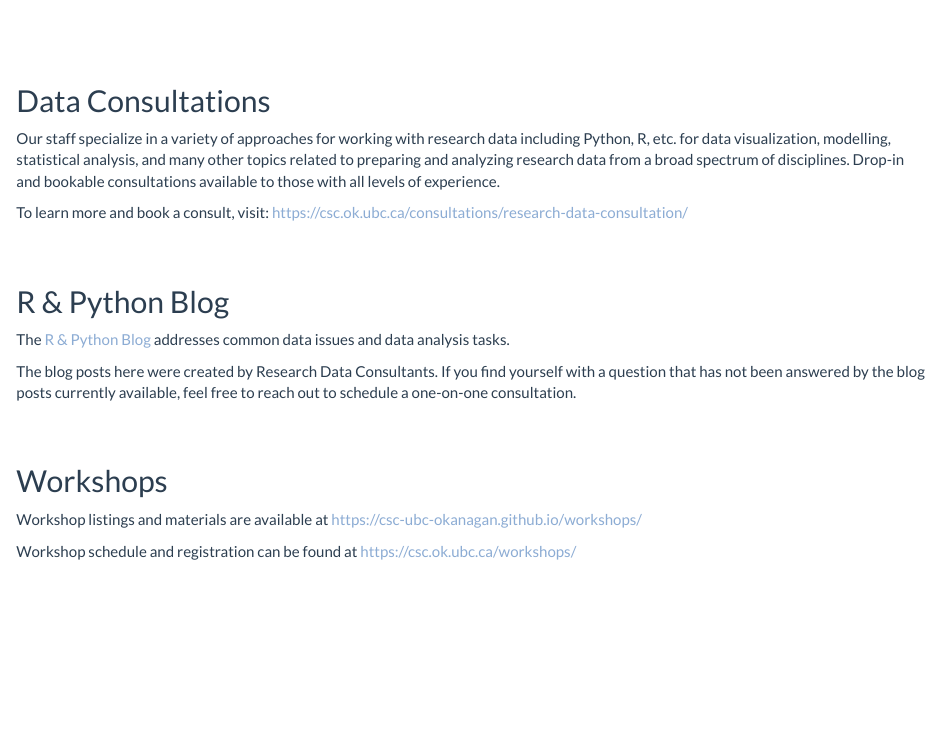
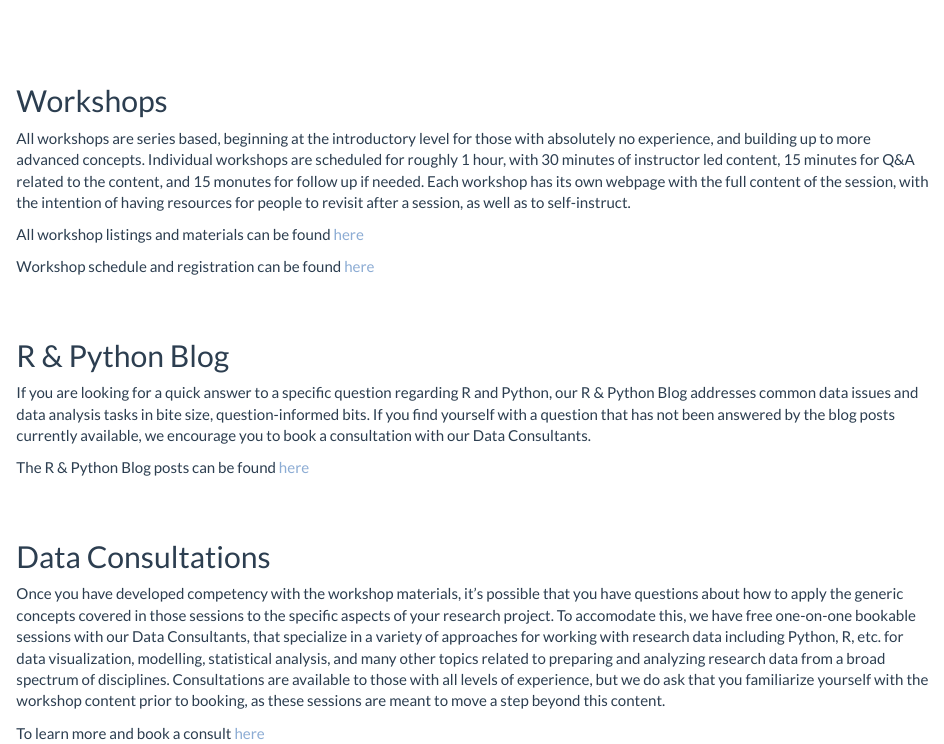
Before and after one commit to csc-ubc-okanagan/csc-ubc-okanagan.github.io, an R Markdown document (index.Rmd): the page in a window 1100 px wide, from 290 px down. Rendered offline with R 4.5, knitr and Pandoc, with nearby package versions.

Commit message:
Update index.Rmd
Re-work section order and content

````diff
--- a/index.Rmd
+++ b/index.Rmd
@@ -13,24 +13,28 @@
   message = F
 )
 ```
+## Workshops
+
+All workshops are series based, beginning at the introductory level for those with absolutely no experience, and building up to more advanced concepts.  Individual workshops are scheduled for roughly 1 hour, with 30 minutes of instructor led content, 15 minutes for Q&A related to the content, and 15 monutes for follow up if needed.  Each workshop has its own webpage with the full content of the session, with the intention of having resources for people to revisit after a session, as well as to self-instruct.
+
+All workshop listings and materials can be found [here](https://csc-ubc-okanagan.github.io/workshops/)
+
+Workshop schedule and registration can be found [here](https://csc.ok.ubc.ca/workshops/)
+
+## R & Python Blog
+
+If you are looking for a quick answer to a specific question regarding R and Python, our R & Python Blog addresses common data issues and data analysis tasks in bite size, question-informed bits. If you find yourself with a question that has not been answered by the blog posts currently available, we encourage you to book a consultation with our Data Consultants.
+
+The R & Python Blog posts can be found [here](https://csc-ubc-okanagan.github.io/R-Python-Blog/)
 
 ## Data Consultations
 
-Our staff specialize in a variety of approaches for working with research data including Python, R, etc. for data visualization, modelling, statistical analysis, and many other topics related to preparing and analyzing research data from a broad spectrum of disciplines. Drop-in and bookable consultations available to those with all levels of experience.
+Once you have developed competency with the workshop materials, it's possible that you have questions about how to apply the generic concepts covered in those sessions to the specific aspects of your research project.  To accomodate this, we have free one-on-one bookable sessions with our Data Consultants, that specialize in a variety of approaches for working with research data including Python, R, etc. for data visualization, modelling, statistical analysis, and many other topics related to preparing and analyzing research data from a broad spectrum of disciplines. Consultations are available to those with all levels of experience, but we do ask that you familiarize yourself with the workshop content prior to booking, as these sessions are meant to move a step beyond this content.
 
-To learn more and book a consult, visit: https://csc.ok.ubc.ca/consultations/research-data-consultation/
+To learn more and book a consult [here](visit: https://csc.ok.ubc.ca/consultations/research-data-consultation/)
 
-## R & Python Blog
 
-The [R & Python Blog](https://csc-ubc-okanagan.github.io/R-Python-Blog/) addresses common data issues and data analysis tasks.
 
-The blog posts here were created by Research Data Consultants. If you find yourself with a question that has not been answered by the blog posts currently available, feel free to reach out to schedule a one-on-one consultation.
-
-## Workshops
-
-Workshop listings and materials are available at https://csc-ubc-okanagan.github.io/workshops/
-
-Workshop schedule and registration can be found at https://csc.ok.ubc.ca/workshops/
 
 <!-- I removed the listing below as it seemed redundant, but am keeping a record... -->
 <!-- # ```{r, workshops, results = 'asis'} -->
````
